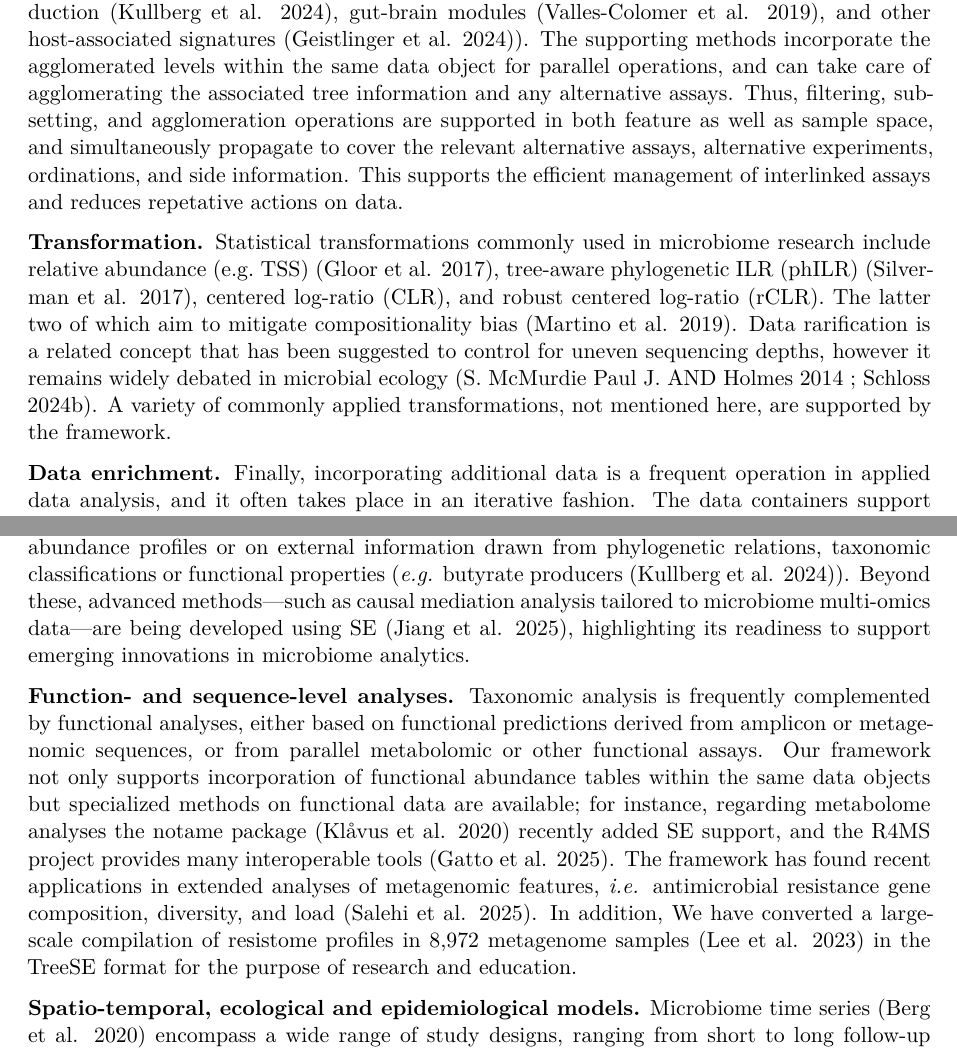
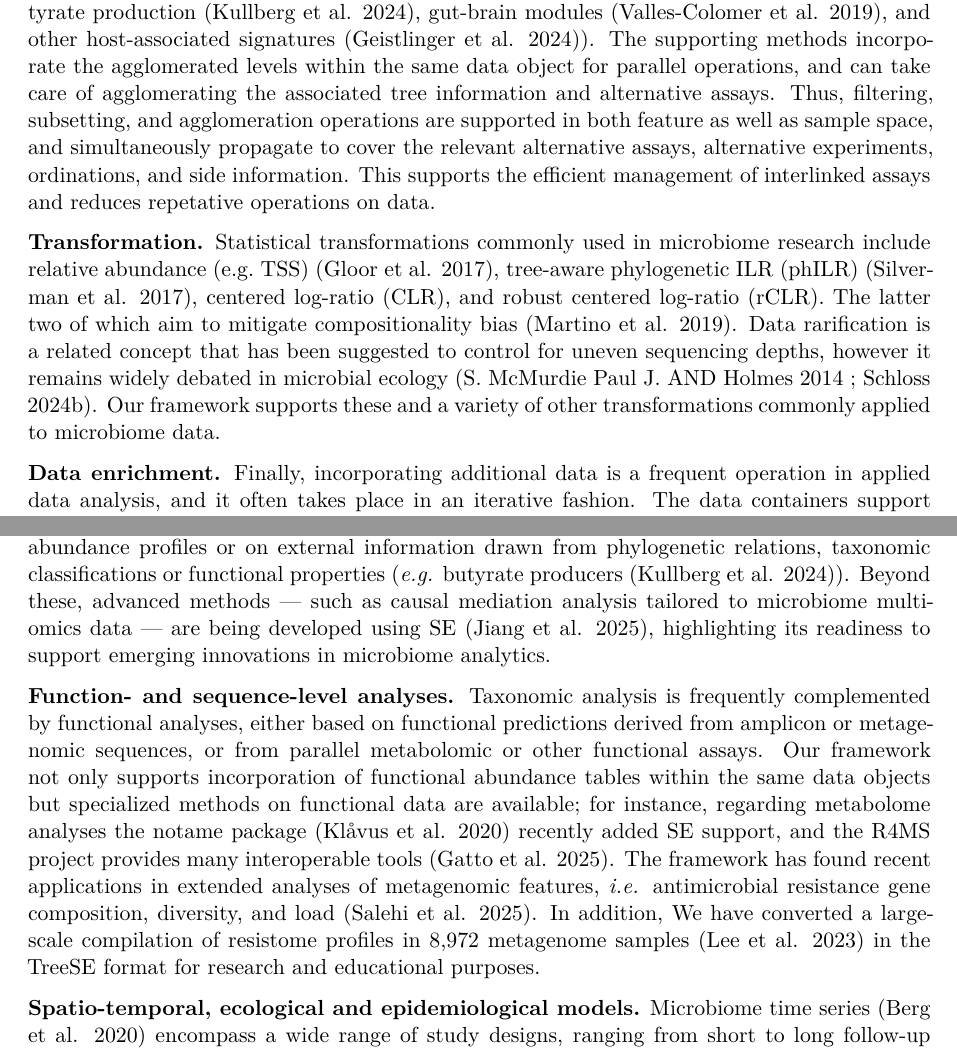
Before and after one commit to microbiome/OMA_manuscript, a Quarto document (manuscript.qmd): two parts of pages 7 and 10 of 21, joined at a grey line, cut so that both start at the same text. Rendered offline with R 4.5, knitr and Pandoc in place of Quarto, then LaTeX, with nearby package versions; the code chunks are not run, so their results and figures are left out; drawn as R Markdown's standard PDF in place of the format the file asks for.

Commit message:
Update manuscript.qmd

```diff
--- a/manuscript.qmd
+++ b/manuscript.qmd
@@ -573,13 +573,13 @@ host-associated signatures [@geistlinger2024]).
 The supporting methods incorporate the agglomerated levels
 within the same data object for parallel operations, and can
 take care of agglomerating the associated tree
-information and any alternative assays. Thus, filtering,
+information and alternative assays. Thus, filtering,
 subsetting, and agglomeration operations are supported in both feature
 as well as sample space, and simultaneously
 propagate to cover the relevant alternative assays, alternative
 experiments, ordinations, and side information. This supports the
 efficient management of interlinked assays and reduces repetative
-actions on data.
+operations on data.
 
 **Transformation.** Statistical transformations commonly used in microbiome
 research include relative abundance (e.g. TSS) [@gloor2017],
@@ -588,8 +588,8 @@ and robust centered log-ratio (rCLR). The latter two of which aim to mitigate
 compositionality bias [@Martino2019]. Data rarification is a related concept
 that has been suggested to control for uneven sequencing depths, however it remains
 widely debated in microbial ecology [@mcmurdie2014 ; @schloss2024].
-A variety of commonly applied transformations, not mentioned here,
-are supported by the framework.
+Our framework supports these and a variety of other
+transformations commonly applied to microbiome data.
 
 **Data enrichment.** Finally, incorporating additional data is a
 frequent operation in applied data analysis, and it often takes place
@@ -718,7 +718,7 @@ The framework has found recent applications in extended analyses of metagenomic
 features, *i.e.* antimicrobial resistance gene composition, diversity,
 and load [@Salehi2025]. In addition, We have converted a large-scale
 compilation of resistome profiles in 8,972 metagenome samples [@Lee2023] in
-the TreeSE format for the purpose of research and education.
+the TreeSE format for research and educational purposes.
 
 **Spatio-temporal, ecological and epidemiological models.** Microbiome time
 series [@berg2020] encompass a wide range of study designs, ranging
```
Also changed, not shown: manuscript.qmd (6 more changed lines).
